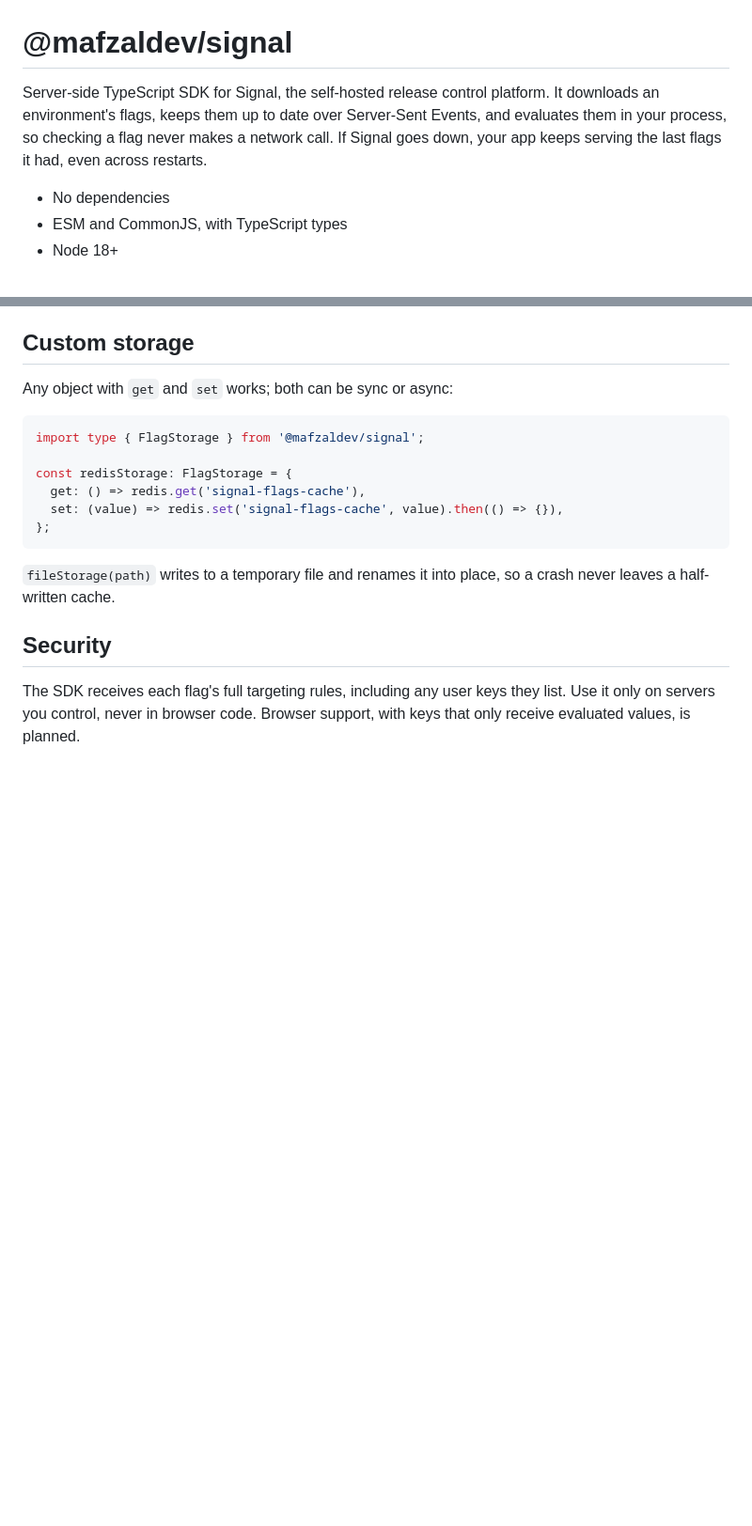
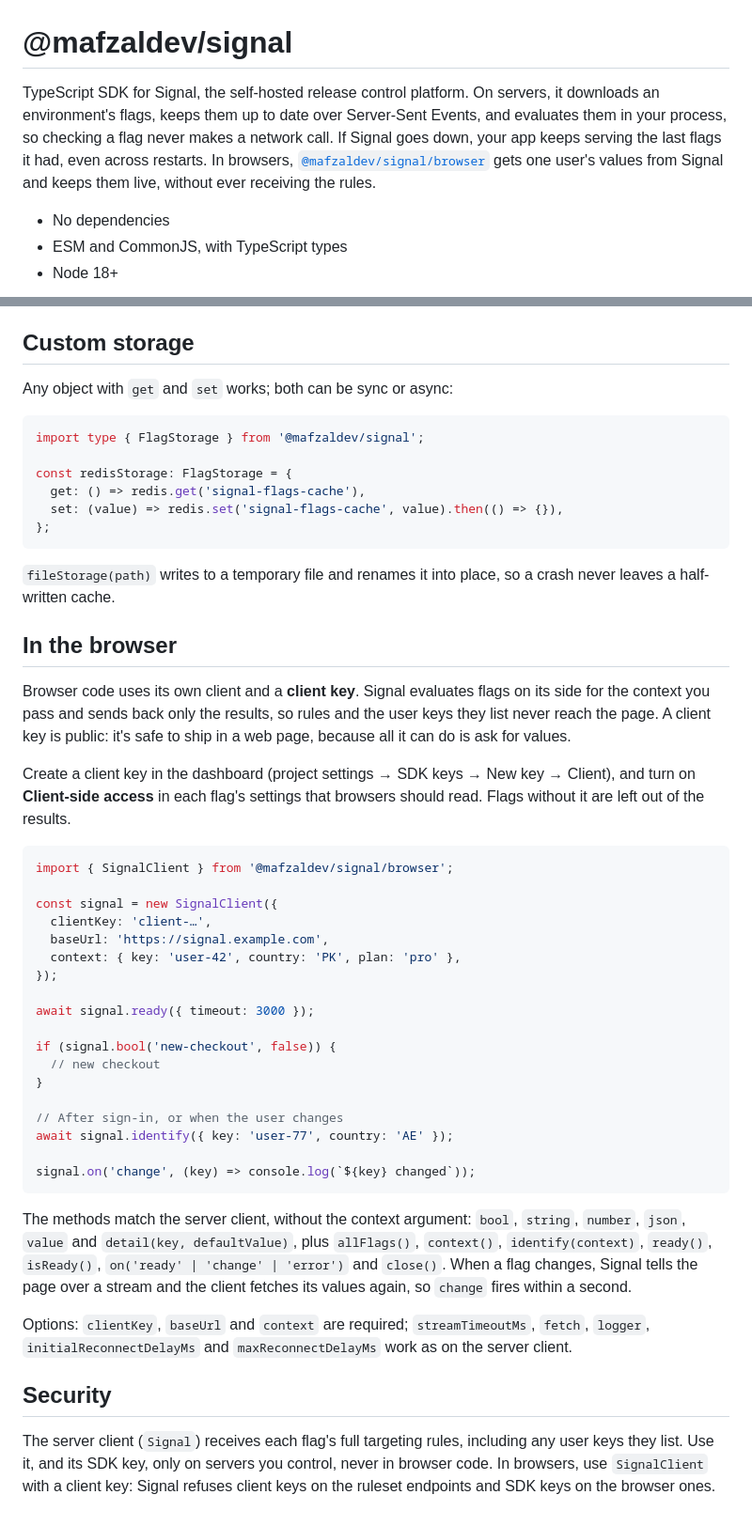
Before and after one commit to mafzaldev/signal, a Markdown page: packages/sdk/README.md, 2 parts joined by grey strips. Shown at 94% size. GitHub-like rendering; blank space fills up the shorter version.

Commit message:
docs: document client keys, the browser SDK and both demo storefronts

````diff
--- a/packages/sdk/README.md
+++ b/packages/sdk/README.md
@@ -1,6 +1,6 @@
 # @mafzaldev/signal
 
-Server-side TypeScript SDK for Signal, the self-hosted release control platform. It downloads an environment's flags, keeps them up to date over Server-Sent Events, and evaluates them in your process, so checking a flag never makes a network call. If Signal goes down, your app keeps serving the last flags it had, even across restarts.
+TypeScript SDK for Signal, the self-hosted release control platform. On servers, it downloads an environment's flags, keeps them up to date over Server-Sent Events, and evaluates them in your process, so checking a flag never makes a network call. If Signal goes down, your app keeps serving the last flags it had, even across restarts. In browsers, [`@mafzaldev/signal/browser`](#in-the-browser) gets one user's values from Signal and keeps them live, without ever receiving the rules.
 
 - No dependencies
 - ESM and CommonJS, with TypeScript types
@@ -138,6 +138,37 @@ const redisStorage: FlagStorage = {
 
 `fileStorage(path)` writes to a temporary file and renames it into place, so a crash never leaves a half-written cache.
 
+## In the browser
+
+Browser code uses its own client and a **client key**. Signal evaluates flags on its side for the context you pass and sends back only the results, so rules and the user keys they list never reach the page. A client key is public: it's safe to ship in a web page, because all it can do is ask for values.
+
+Create a client key in the dashboard (project settings → SDK keys → New key → Client), and turn on **Client-side access** in each flag's settings that browsers should read. Flags without it are left out of the results.
+
+```ts
+import { SignalClient } from '@mafzaldev/signal/browser';
+
+const signal = new SignalClient({
+  clientKey: 'client-…',
+  baseUrl: 'https://signal.example.com',
+  context: { key: 'user-42', country: 'PK', plan: 'pro' },
+});
+
+await signal.ready({ timeout: 3000 });
+
+if (signal.bool('new-checkout', false)) {
+  // new checkout
+}
+
+// After sign-in, or when the user changes
+await signal.identify({ key: 'user-77', country: 'AE' });
+
+signal.on('change', (key) => console.log(`${key} changed`));
+```
+
+The methods match the server client, without the context argument: `bool`, `string`, `number`, `json`, `value` and `detail(key, defaultValue)`, plus `allFlags()`, `context()`, `identify(context)`, `ready()`, `isReady()`, `on('ready' | 'change' | 'error')` and `close()`. When a flag changes, Signal tells the page over a stream and the client fetches its values again, so `change` fires within a second.
+
+Options: `clientKey`, `baseUrl` and `context` are required; `streamTimeoutMs`, `fetch`, `logger`, `initialReconnectDelayMs` and `maxReconnectDelayMs` work as on the server client.
+
 ## Security
 
-The SDK receives each flag's full targeting rules, including any user keys they list. Use it only on servers you control, never in browser code. Browser support, with keys that only receive evaluated values, is planned.
+The server client (`Signal`) receives each flag's full targeting rules, including any user keys they list. Use it, and its SDK key, only on servers you control, never in browser code. In browsers, use `SignalClient` with a client key: Signal refuses client keys on the ruleset endpoints and SDK keys on the browser ones.
````
Also changed, not shown: README.md (+26 -6 lines).
